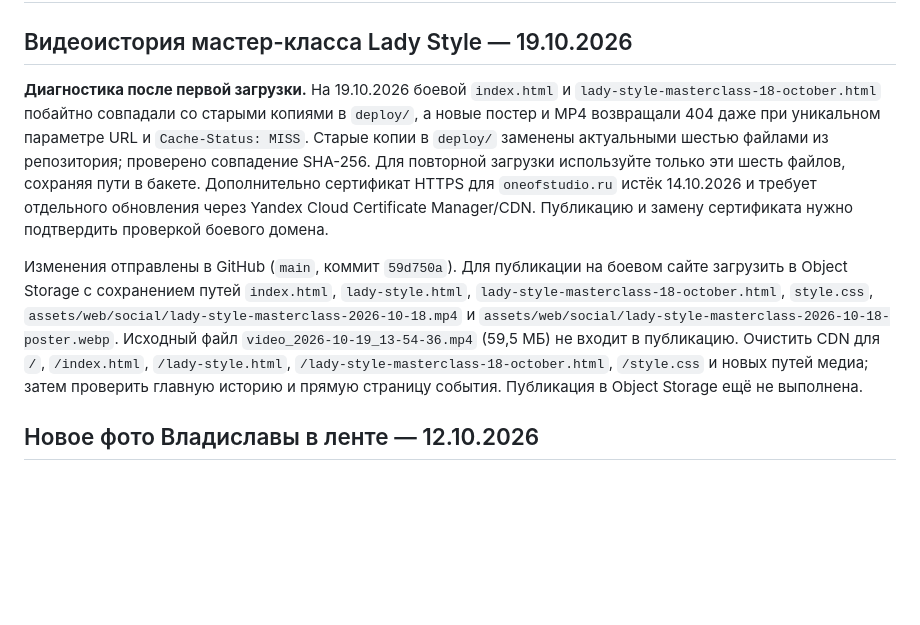
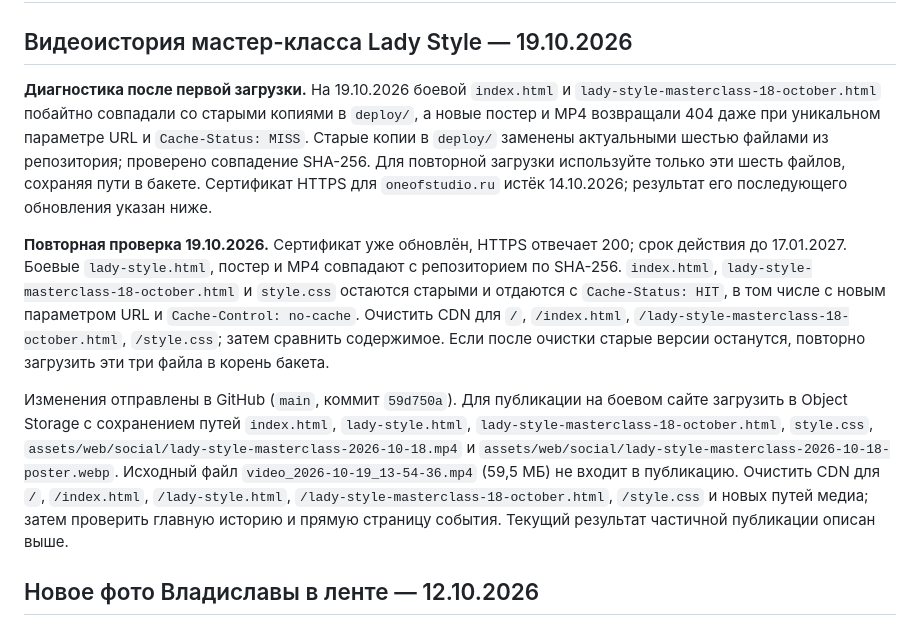
Before and after one commit to vladaizmailova070702-create/ONE-OF-CREW-site, a Markdown page: docs/UPDATE_SITE.md, the part around the change. GitHub-like rendering; blank space fills up the shorter version.

Commit message:
Record renewed certificate and remaining CDN cache paths

```diff
--- a/docs/UPDATE_SITE.md
+++ b/docs/UPDATE_SITE.md
@@ -2,9 +2,11 @@
 
 ## Видеоистория мастер-класса Lady Style — 19.10.2026
 
-**Диагностика после первой загрузки.** На 19.10.2026 боевой `index.html` и `lady-style-masterclass-18-october.html` побайтно совпадали со старыми копиями в `deploy/`, а новые постер и MP4 возвращали 404 даже при уникальном параметре URL и `Cache-Status: MISS`. Старые копии в `deploy/` заменены актуальными шестью файлами из репозитория; проверено совпадение SHA-256. Для повторной загрузки используйте только эти шесть файлов, сохраняя пути в бакете. Дополнительно сертификат HTTPS для `oneofstudio.ru` истёк 14.10.2026 и требует отдельного обновления через Yandex Cloud Certificate Manager/CDN. Публикацию и замену сертификата нужно подтвердить проверкой боевого домена.
+**Диагностика после первой загрузки.** На 19.10.2026 боевой `index.html` и `lady-style-masterclass-18-october.html` побайтно совпадали со старыми копиями в `deploy/`, а новые постер и MP4 возвращали 404 даже при уникальном параметре URL и `Cache-Status: MISS`. Старые копии в `deploy/` заменены актуальными шестью файлами из репозитория; проверено совпадение SHA-256. Для повторной загрузки используйте только эти шесть файлов, сохраняя пути в бакете. Сертификат HTTPS для `oneofstudio.ru` истёк 14.10.2026; результат его последующего обновления указан ниже.
 
-Изменения отправлены в GitHub (`main`, коммит `59d750a`). Для публикации на боевом сайте загрузить в Object Storage с сохранением путей `index.html`, `lady-style.html`, `lady-style-masterclass-18-october.html`, `style.css`, `assets/web/social/lady-style-masterclass-2026-10-18.mp4` и `assets/web/social/lady-style-masterclass-2026-10-18-poster.webp`. Исходный файл `video_2026-10-19_13-54-36.mp4` (59,5 МБ) не входит в публикацию. Очистить CDN для `/`, `/index.html`, `/lady-style.html`, `/lady-style-masterclass-18-october.html`, `/style.css` и новых путей медиа; затем проверить главную историю и прямую страницу события. Публикация в Object Storage ещё не выполнена.
+**Повторная проверка 19.10.2026.** Сертификат уже обновлён, HTTPS отвечает 200; срок действия до 17.01.2027. Боевые `lady-style.html`, постер и MP4 совпадают с репозиторием по SHA-256. `index.html`, `lady-style-masterclass-18-october.html` и `style.css` остаются старыми и отдаются с `Cache-Status: HIT`, в том числе с новым параметром URL и `Cache-Control: no-cache`. Очистить CDN для `/`, `/index.html`, `/lady-style-masterclass-18-october.html`, `/style.css`; затем сравнить содержимое. Если после очистки старые версии останутся, повторно загрузить эти три файла в корень бакета.
+
+Изменения отправлены в GitHub (`main`, коммит `59d750a`). Для публикации на боевом сайте загрузить в Object Storage с сохранением путей `index.html`, `lady-style.html`, `lady-style-masterclass-18-october.html`, `style.css`, `assets/web/social/lady-style-masterclass-2026-10-18.mp4` и `assets/web/social/lady-style-masterclass-2026-10-18-poster.webp`. Исходный файл `video_2026-10-19_13-54-36.mp4` (59,5 МБ) не входит в публикацию. Очистить CDN для `/`, `/index.html`, `/lady-style.html`, `/lady-style-masterclass-18-october.html`, `/style.css` и новых путей медиа; затем проверить главную историю и прямую страницу события. Текущий результат частичной публикации описан выше.
 
 ## Новое фото Владиславы в ленте — 12.10.2026
 
```
Also changed, not shown: docs/REQUESTS.md (+1 -1 lines).
